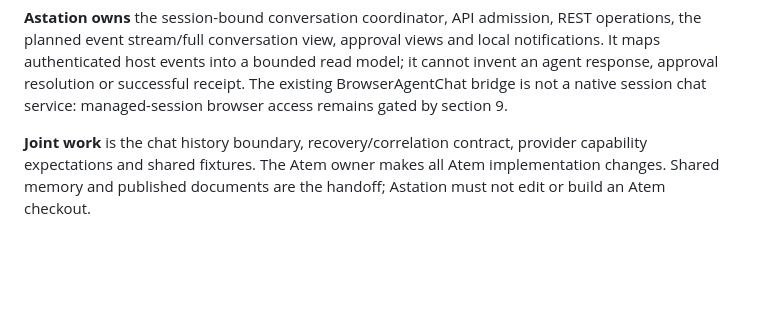
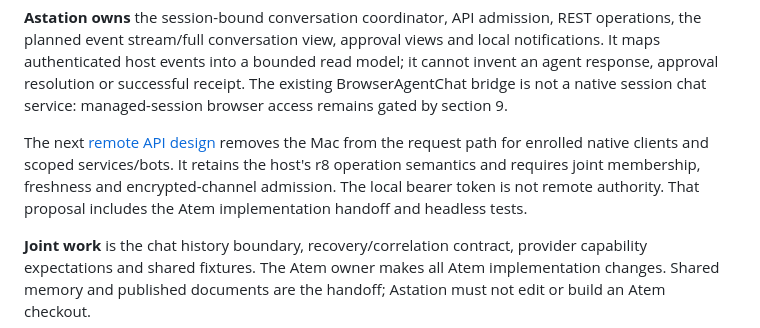
Before and after one commit to Agora-Build/Astation, a Markdown page: designs/protocol/agent-control-api.md, the part around the change. GitHub-like rendering; blank space fills up the shorter version.

Commit message:
Design remote agent API and Atem account-trust handoff
🤖 Built with SMT <smt@agora.build>

```diff
--- a/designs/protocol/agent-control-api.md
+++ b/designs/protocol/agent-control-api.md
@@ -62,6 +62,12 @@ notifications. It maps authenticated host events into a bounded read model;
 it cannot invent an agent response, approval resolution or successful receipt.
 The existing BrowserAgentChat bridge is not a native session chat service:
 managed-session browser access remains gated by section 9.
+
+The next [remote API design](remote-agent-api.md) removes the Mac from the
+request path for enrolled native clients and scoped services/bots. It retains
+the host's r8 operation semantics and requires joint membership, freshness and
+encrypted-channel admission. The local bearer token is not remote authority.
+That proposal includes the Atem implementation handoff and headless tests.
 
 **Joint work** is the chat history boundary, recovery/correlation contract,
 provider capability expectations and shared fixtures. The Atem owner makes
```
Also changed, not shown: designs/protocol/remote-agent-api.md (added, +270 -0 lines).
